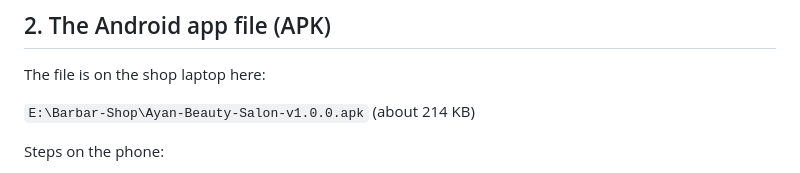
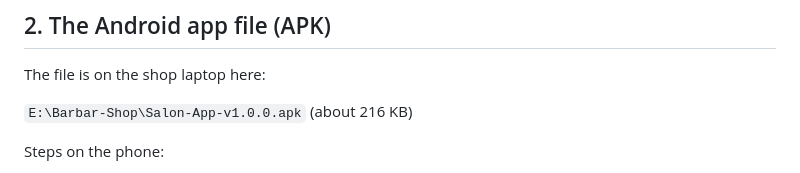
Before and after one commit to slowyy0477/barbor_shop, a Markdown page: docs/HOW-TO-USE-ON-PHONE.md, the part around the change. Rendered like a GitHub page.

Commit message:
Point the phone guide at the renamed neutral APK

```diff
--- a/docs/HOW-TO-USE-ON-PHONE.md
+++ b/docs/HOW-TO-USE-ON-PHONE.md
@@ -18,7 +18,7 @@ Open this in any phone browser:
 
 The file is on the shop laptop here:
 
-`E:\Barbar-Shop\Ayan-Beauty-Salon-v1.0.0.apk` (about 214 KB)
+`E:\Barbar-Shop\Salon-App-v1.0.0.apk` (about 216 KB)
 
 Steps on the phone:
 
```
